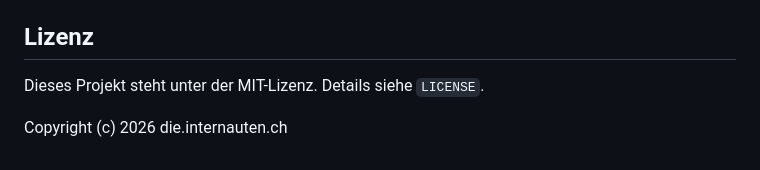
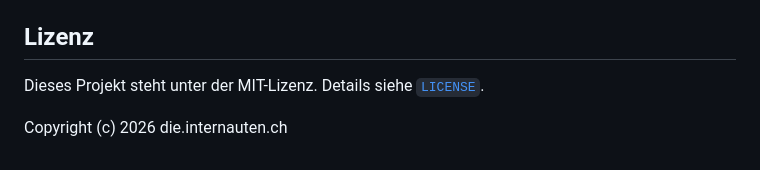
Before and after one commit to internauten/ElephantsStompede, a Markdown page: README.md, the part around the change. GitHub-like rendering.

Commit message:
Link auf LICENSE eingefügt

```diff
--- a/README.md
+++ b/README.md
@@ -224,6 +224,6 @@ Ca. 90% dieses Code wurde von GPT-5.3-Codex generiert. Insgesammt wurden ca. 4 S
 
 ## Lizenz
 
-Dieses Projekt steht unter der MIT-Lizenz. Details siehe `LICENSE`.
+Dieses Projekt steht unter der MIT-Lizenz. Details siehe [`LICENSE`](LICENSE).
 
 Copyright (c) 2026 die.internauten.ch
```
